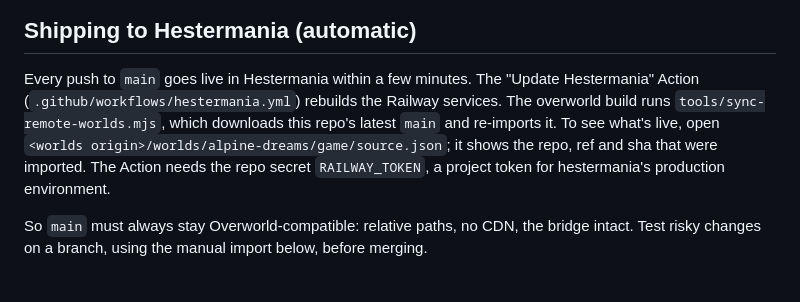
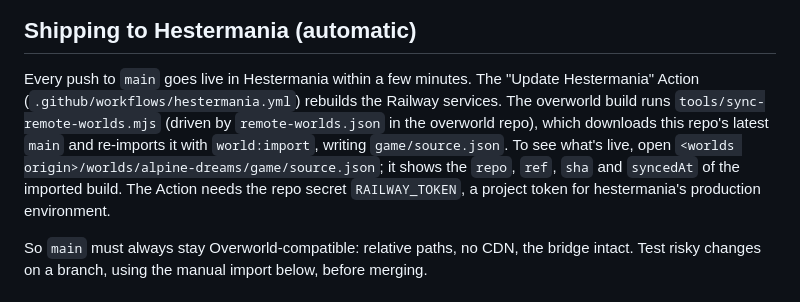
Before and after one commit to billums123/alpine-dreams, a Markdown page: OVERWORLD.md, the part around the change. Rendered like a GitHub page.

Commit message:
OVERWORLD.md: note remote-worlds.json and source.json fields
Co-Authored-By: Claude Opus 5.5 <noreply@anthropic.com>
Claude-Session: https://claude.ai/code/session_012DHRF2DzMvgT3viiSCdjMR

```diff
--- a/OVERWORLD.md
+++ b/OVERWORLD.md
@@ -174,9 +174,9 @@ Walk through the gate, play, then use **Back to Hestermania** and check the resu
 
 Every push to `main` goes live in Hestermania within a few minutes. The "Update Hestermania"
 Action (`.github/workflows/hestermania.yml`) rebuilds the Railway services. The overworld
-build runs `tools/sync-remote-worlds.mjs`, which downloads this repo's latest `main` and
-re-imports it. To see what's live, open `<worlds origin>/worlds/alpine-dreams/game/source.json`;
-it shows the repo, ref and sha that were imported. The Action needs the repo secret `RAILWAY_TOKEN`,
+build runs `tools/sync-remote-worlds.mjs` (driven by `remote-worlds.json` in the overworld repo), which downloads this repo's latest `main` and
+re-imports it with `world:import`, writing `game/source.json`. To see what's live, open `<worlds origin>/worlds/alpine-dreams/game/source.json`;
+it shows the `repo`, `ref`, `sha` and `syncedAt` of the imported build. The Action needs the repo secret `RAILWAY_TOKEN`,
 a project token for hestermania's production environment.
 
 So `main` must always stay Overworld-compatible: relative paths, no CDN, the bridge intact.
```
